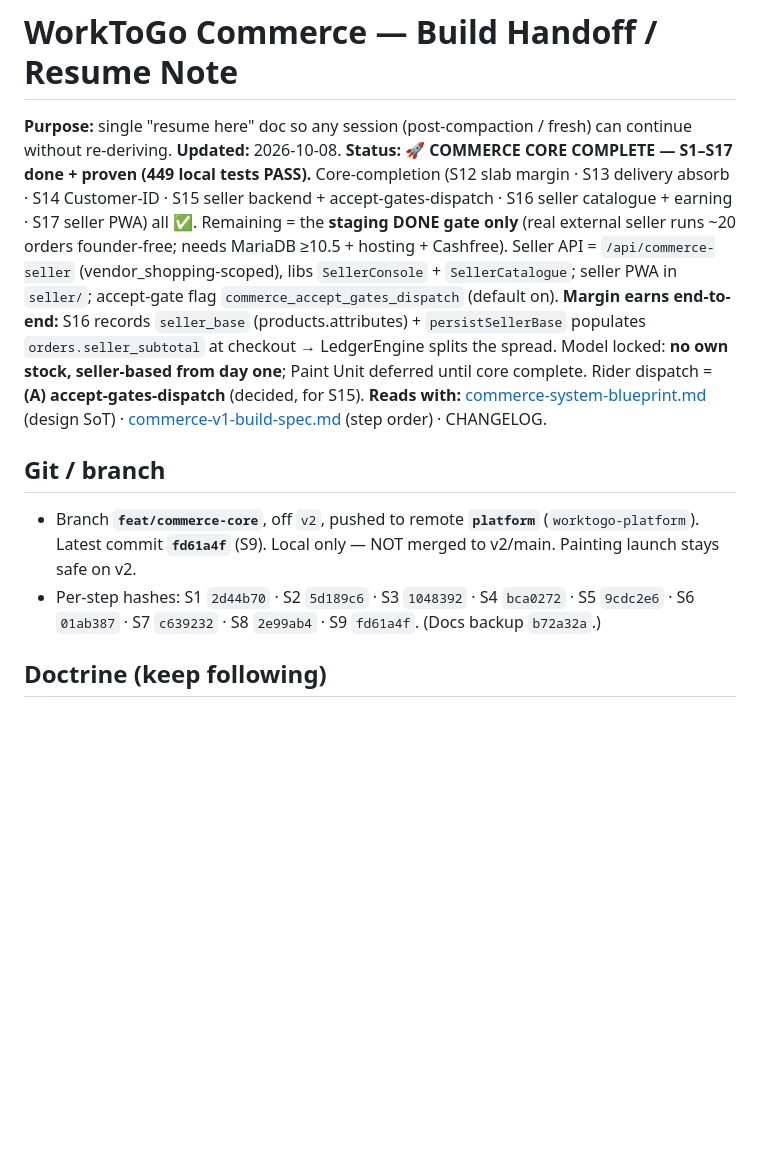
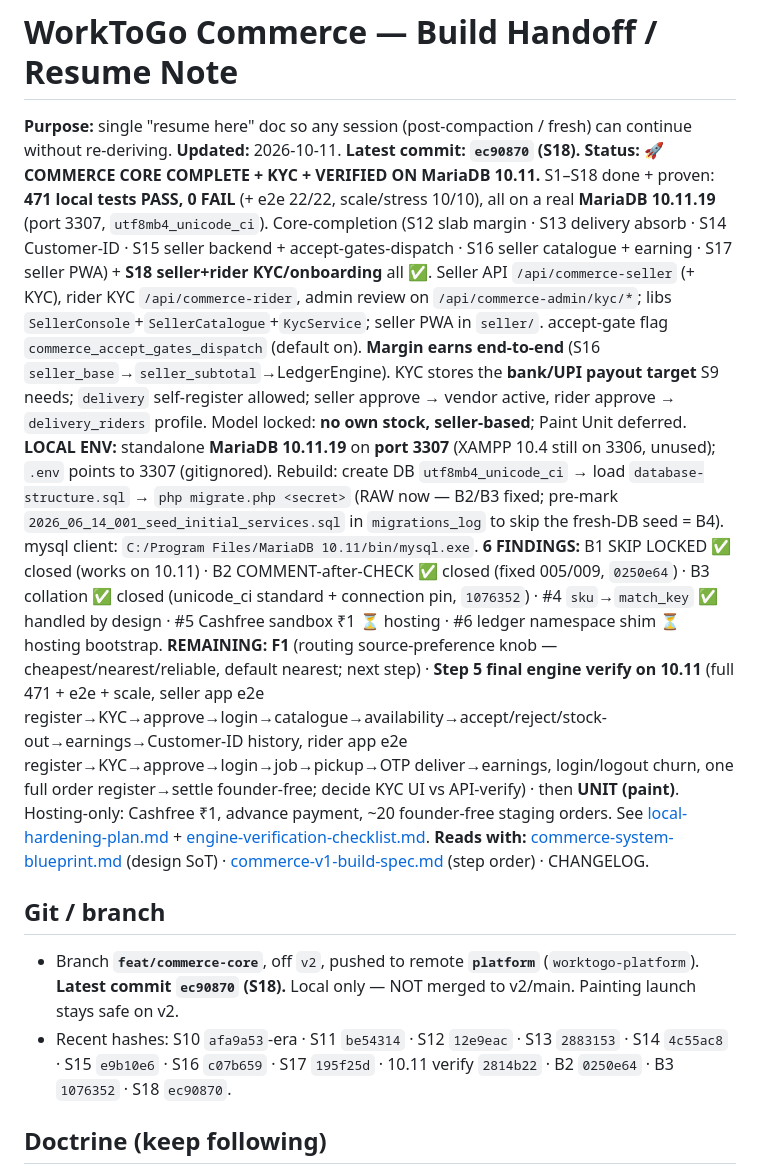
Before and after one commit to akk611745-wq/worktogo, a Markdown page: system-brain/CATEGORIES/commerce-build-handoff.md, the part around the change. Rendered like a GitHub page; blank space fills up the shorter version.

Commit message:
docs(commerce): update handoff — S1-S18 verified on MariaDB 10.11, findings status
Pre-compaction resume note refresh: S1-S18 done + proven (471 local tests, e2e 22,
stress 10) on real MariaDB 10.11.19 @ utf8mb4_unicode_ci; S18 KYC added; local env
(port 3307) + raw-migrate recipe documented. 6 findings: B1/B2/B3 closed locally,
#4 handled, #5 Cashfree + #6 ledger shim = hosting. Remaining = F1 (routing
source-preference knob) + Step 5 final verify, then the Paint Unit. Latest commit
pointer = ec90870 (S18).

Co-Authored-By: Claude Opus 4.8 <noreply@anthropic.com>

```diff
--- a/system-brain/CATEGORIES/commerce-build-handoff.md
+++ b/system-brain/CATEGORIES/commerce-build-handoff.md
@@ -1,12 +1,15 @@
 # WorkToGo Commerce — Build Handoff / Resume Note
 
-**Purpose:** single "resume here" doc so any session (post-compaction / fresh) can continue without re-deriving. **Updated:** 2026-10-08.
-**Status:** **🚀 COMMERCE CORE COMPLETE — S1–S17 done + proven (449 local tests PASS).** Core-completion (S12 slab margin · S13 delivery absorb · S14 Customer-ID · S15 seller backend + accept-gates-dispatch · S16 seller catalogue + earning · S17 seller PWA) all ✅. Remaining = the **staging DONE gate only** (real external seller runs ~20 orders founder-free; needs MariaDB ≥10.5 + hosting + Cashfree). Seller API = `/api/commerce-seller` (vendor_shopping-scoped), libs `SellerConsole` + `SellerCatalogue`; seller PWA in `seller/`; accept-gate flag `commerce_accept_gates_dispatch` (default on). **Margin earns end-to-end:** S16 records `seller_base` (products.attributes) + `persistSellerBase` populates `orders.seller_subtotal` at checkout → LedgerEngine splits the spread. Model locked: **no own stock, seller-based from day one**; Paint Unit deferred until core complete. Rider dispatch = **(A) accept-gates-dispatch** (decided, for S15).
+**Purpose:** single "resume here" doc so any session (post-compaction / fresh) can continue without re-deriving. **Updated:** 2026-10-11. **Latest commit: `ec90870` (S18).**
+**Status:** **🚀 COMMERCE CORE COMPLETE + KYC + VERIFIED ON MariaDB 10.11.** S1–S18 done + proven: **471 local tests PASS, 0 FAIL** (+ e2e 22/22, scale/stress 10/10), all on a real **MariaDB 10.11.19** (port 3307, `utf8mb4_unicode_ci`). Core-completion (S12 slab margin · S13 delivery absorb · S14 Customer-ID · S15 seller backend + accept-gates-dispatch · S16 seller catalogue + earning · S17 seller PWA) + **S18 seller+rider KYC/onboarding** all ✅. Seller API `/api/commerce-seller` (+ KYC), rider KYC `/api/commerce-rider`, admin review on `/api/commerce-admin/kyc/*`; libs `SellerConsole`+`SellerCatalogue`+`KycService`; seller PWA in `seller/`. accept-gate flag `commerce_accept_gates_dispatch` (default on). **Margin earns end-to-end** (S16 `seller_base`→`seller_subtotal`→LedgerEngine). KYC stores the **bank/UPI payout target** S9 needs; `delivery` self-register allowed; seller approve → vendor active, rider approve → `delivery_riders` profile. Model locked: **no own stock, seller-based**; Paint Unit deferred.
+**LOCAL ENV:** standalone **MariaDB 10.11.19** on **port 3307** (XAMPP 10.4 still on 3306, unused); `.env` points to 3307 (gitignored). Rebuild: create DB `utf8mb4_unicode_ci` → load `database-structure.sql` → `php migrate.php <secret>` (RAW now — B2/B3 fixed; pre-mark `2026_06_14_001_seed_initial_services.sql` in `migrations_log` to skip the fresh-DB seed = B4). mysql client: `C:/Program Files/MariaDB 10.11/bin/mysql.exe`.
+**6 FINDINGS:** B1 SKIP LOCKED ✅ closed (works on 10.11) · B2 COMMENT-after-CHECK ✅ closed (fixed 005/009, `0250e64`) · B3 collation ✅ closed (unicode_ci standard + connection pin, `1076352`) · #4 `sku`→`match_key` ✅ handled by design · #5 Cashfree sandbox ₹1 ⏳ hosting · #6 ledger namespace shim ⏳ hosting bootstrap.
+**REMAINING:** **F1** (routing source-preference knob — cheapest/nearest/reliable, default nearest; next step) · **Step 5 final engine verify on 10.11** (full 471 + e2e + scale, seller app e2e register→KYC→approve→login→catalogue→availability→accept/reject/stock-out→earnings→Customer-ID history, rider app e2e register→KYC→approve→login→job→pickup→OTP deliver→earnings, login/logout churn, one full order register→settle founder-free; decide KYC UI vs API-verify) · then **UNIT (paint)**. Hosting-only: Cashfree ₹1, advance payment, ~20 founder-free staging orders. See [local-hardening-plan.md](local-hardening-plan.md) + [engine-verification-checklist.md](engine-verification-checklist.md).
 **Reads with:** [commerce-system-blueprint.md](commerce-system-blueprint.md) (design SoT) · [commerce-v1-build-spec.md](commerce-v1-build-spec.md) (step order) · CHANGELOG.
 
 ## Git / branch
-- Branch **`feat/commerce-core`**, off `v2`, pushed to remote **`platform`** (`worktogo-platform`). Latest commit **`fd61a4f`** (S9). Local only — NOT merged to v2/main. Painting launch stays safe on v2.
-- Per-step hashes: S1 `2d44b70` · S2 `5d189c6` · S3 `1048392` · S4 `bca0272` · S5 `9cdc2e6` · S6 `01ab387` · S7 `c639232` · S8 `2e99ab4` · S9 `fd61a4f`. (Docs backup `b72a32a`.)
+- Branch **`feat/commerce-core`**, off `v2`, pushed to remote **`platform`** (`worktogo-platform`). **Latest commit `ec90870` (S18).** Local only — NOT merged to v2/main. Painting launch stays safe on v2.
+- Recent hashes: S10 `afa9a53`-era · S11 `be54314` · S12 `12e9eac` · S13 `2883153` · S14 `4c55ac8` · S15 `e9b10e6` · S16 `c07b659` · S17 `195f25d` · 10.11 verify `2814b22` · B2 `0250e64` · B3 `1076352` · S18 `ec90870`.
 
 ## Doctrine (keep following)
 - One task = one commit on `feat/commerce-core`. **Never edit:** `body/shopping-engine`, `body/*-engine` (service), `app/pages/orders.js`, `core/delivery/DeliveryEngine.php`, `core/helpers/LedgerEngine.php` — **reuse via public methods only** (the ONE exception already done: S1 reworked only `LedgerEngine::processCommerceOrderSettlement`'s order branch).
```
